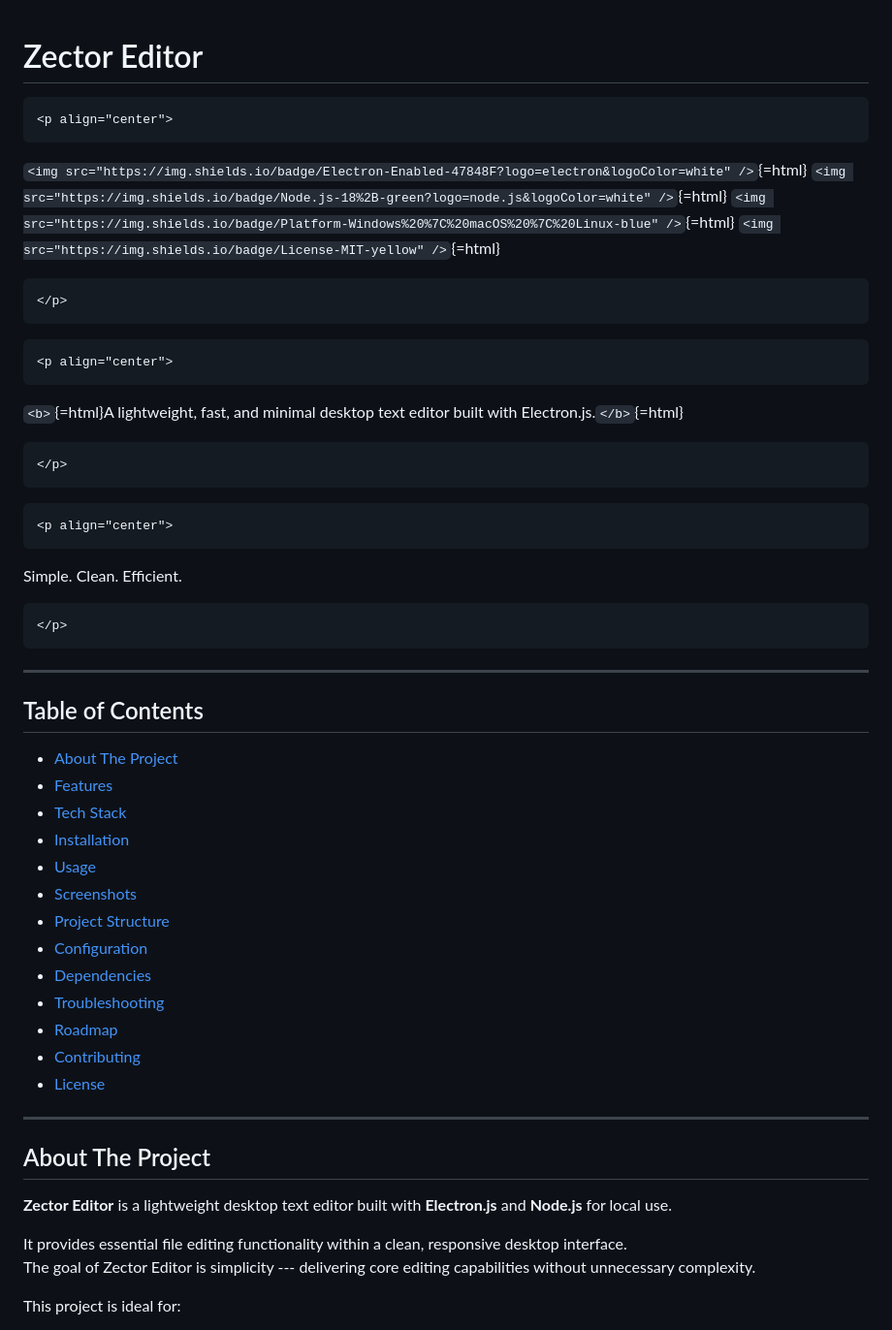
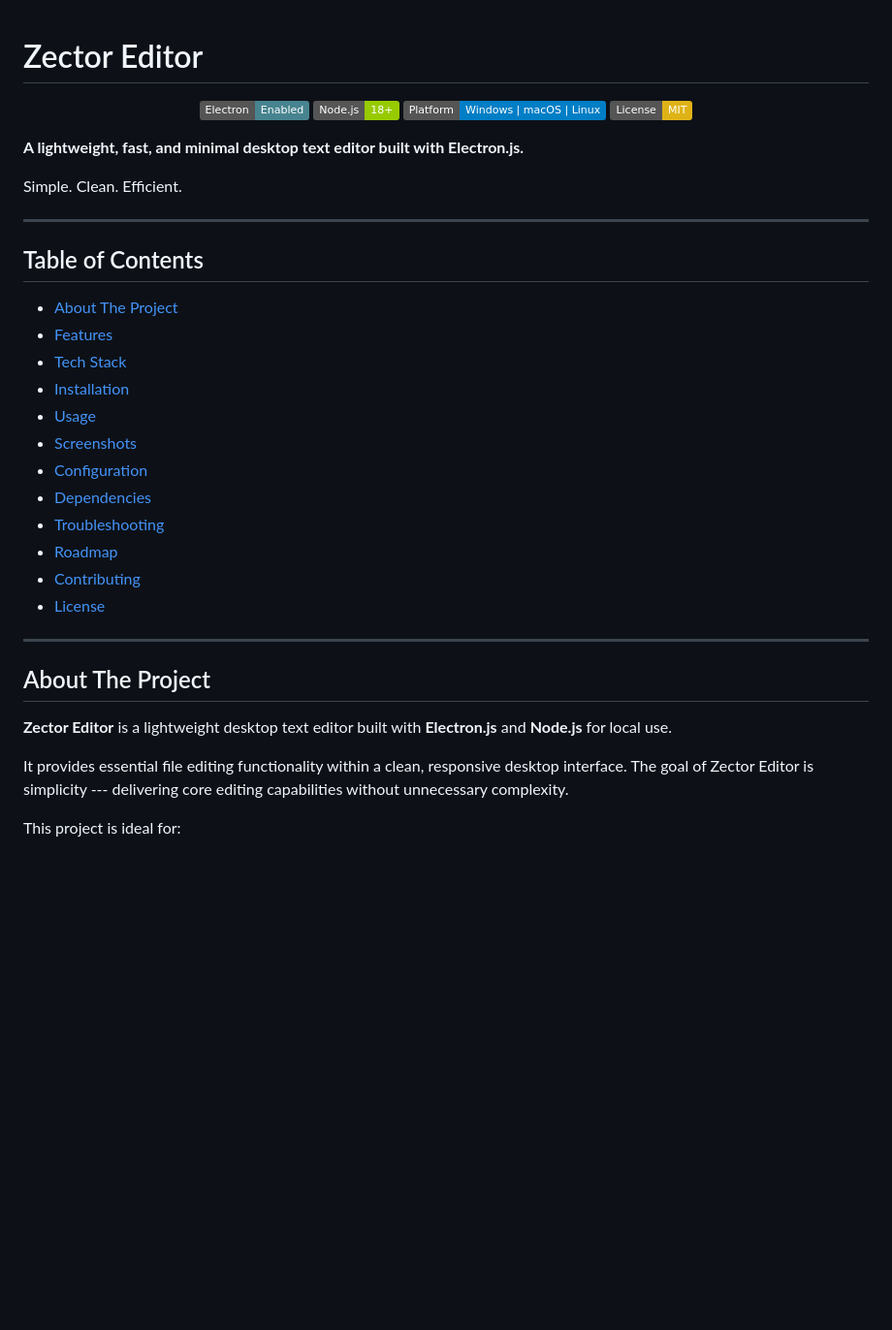
Before and after one commit to vunguyen312/kabuto, a Markdown page: README.md, the part around one of its changes. Shown at 97% size. GitHub-like rendering; badges without logos; blank space fills up the shorter version.

````diff
--- a/README.md
+++ b/README.md
@@ -1,30 +1,28 @@
 # Zector Editor
 
-```{=html}
+
 <p align="center">
-```
-`<img src="https://img.shields.io/badge/Electron-Enabled-47848F?logo=electron&logoColor=white" />`{=html}
-`<img src="https://img.shields.io/badge/Node.js-18%2B-green?logo=node.js&logoColor=white" />`{=html}
-`<img src="https://img.shields.io/badge/Platform-Windows%20%7C%20macOS%20%7C%20Linux-blue" />`{=html}
-`<img src="https://img.shields.io/badge/License-MIT-yellow" />`{=html}
-```{=html}
+
+<img src="https://img.shields.io/badge/Electron-Enabled-47848F?logo=electron&logoColor=white" />
+<img src="https://img.shields.io/badge/Node.js-18%2B-green?logo=node.js&logoColor=white" />
+<img src="https://img.shields.io/badge/Platform-Windows%20%7C%20macOS%20%7C%20Linux-blue" />
+<img src="https://img.shields.io/badge/License-MIT-yellow" />
+
 </p>
-```
-```{=html}
+
 <p align="center">
-```
-`<b>`{=html}A lightweight, fast, and minimal desktop text editor built
-with Electron.js.`</b>`{=html}
-```{=html}
+
+<b> A lightweight, fast, and minimal desktop text editor built
+with Electron.js. </b>
+
 </p>
-```
-```{=html}
+
 <p align="center">
-```
+
 Simple. Clean. Efficient.
-```{=html}
+
 </p>
-```
+
 
 ------------------------------------------------------------------------
 
@@ -36,7 +34,6 @@ Simple. Clean. Efficient.
 -   [Installation](#installation)
 -   [Usage](#usage)
 -   [Screenshots](#screenshots)
--   [Project Structure](#project-structure)
 -   [Configuration](#configuration)
 -   [Dependencies](#dependencies)
 -   [Troubleshooting](#troubleshooting)
@@ -52,7 +49,7 @@ Simple. Clean. Efficient.
 **Electron.js** and **Node.js** for local use.
 
 It provides essential file editing functionality within a clean,
-responsive desktop interface.\
+responsive desktop interface.
 The goal of Zector Editor is simplicity --- delivering core editing
 capabilities without unnecessary complexity.
 
````
Also changed, not shown: other parts of README.md (+18 -17 lines).
